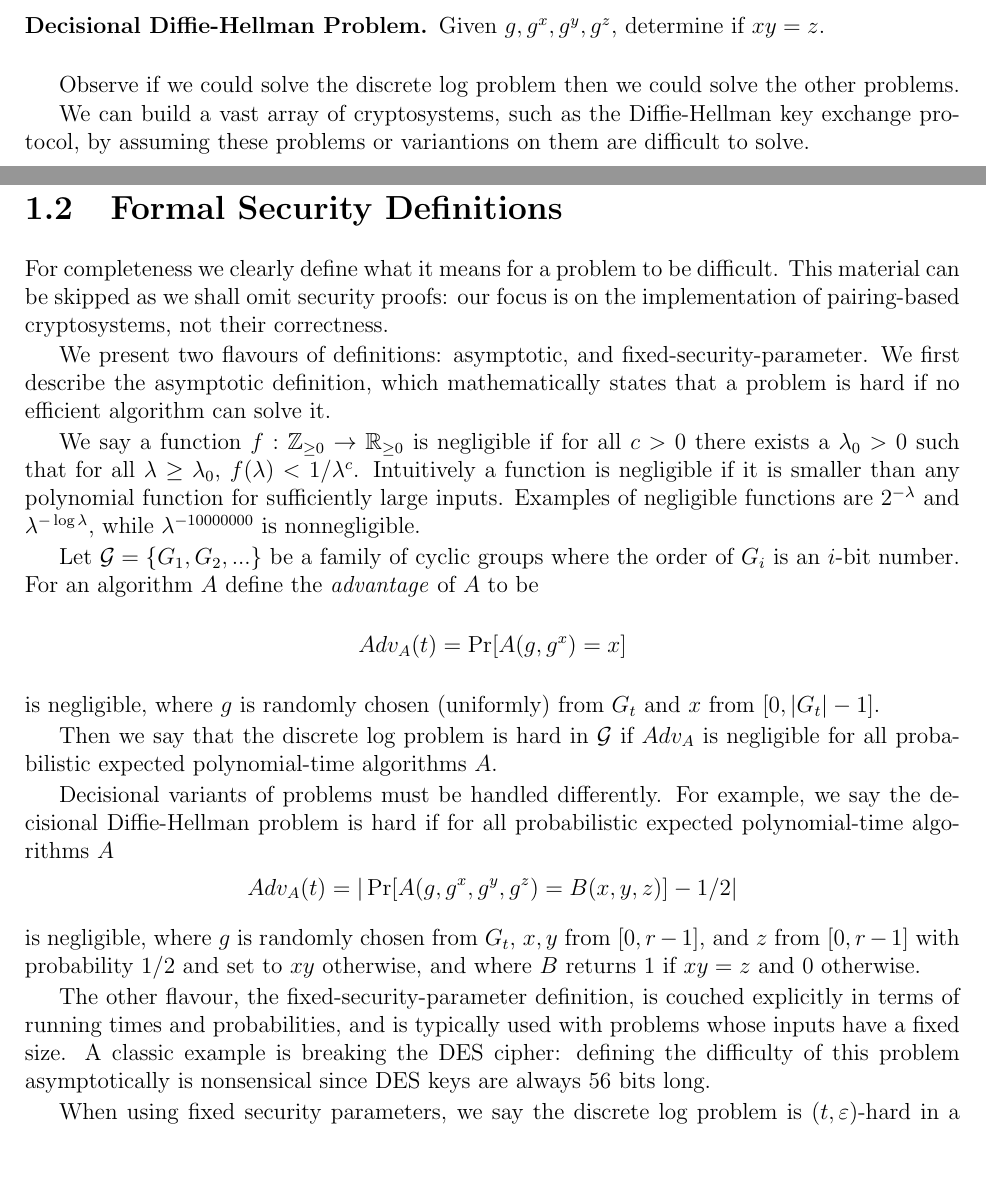
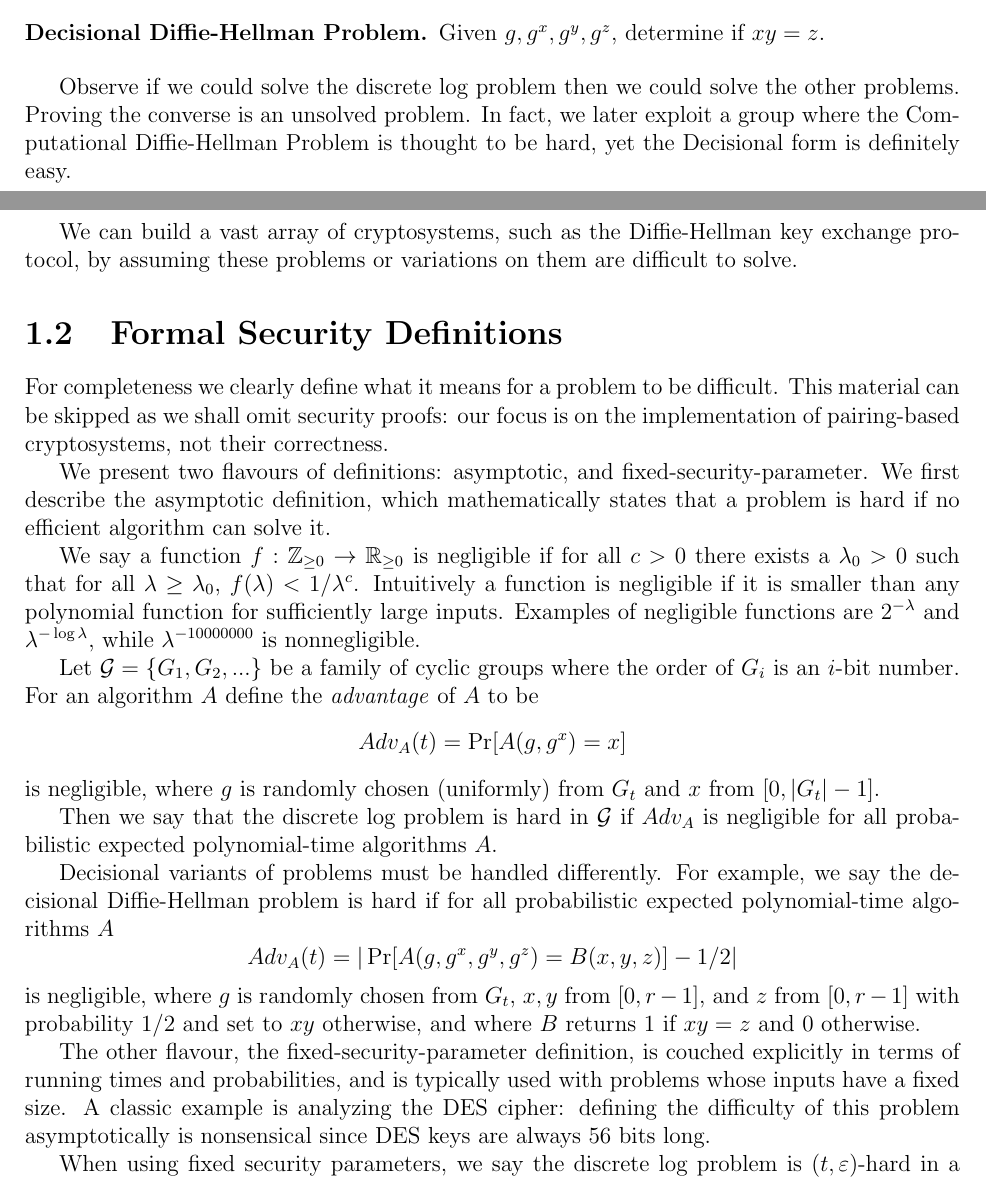
Before and after one commit to blynn/phd-thesis, a LaTeX thesis (buchblock.tex, which reads bilinear.tex): two parts of pages 5 and 6 of 78, joined at a grey line, cut so that both start at the same text, the shorter picture padded with empty space. Compiled offline with pdfLaTeX.

Commit message:
More fixes.

```diff
--- a/bilinear.tex
+++ b/bilinear.tex
@@ -49,10 +49,12 @@ Given $g, g^x, g^y, g^z$, determine if $x y = z$.
 \end{description}
 
 Observe if we could solve the discrete log problem then we could solve
-the other problems.
+the other problems. Proving the converse is an unsolved problem. In fact,
+we later exploit a group where the Computational Diffie-Hellman Problem is
+thought to be hard, yet the Decisional form is definitely easy.
 
 We can build a vast array of cryptosystems, such as the Diffie-Hellman key
-exchange protocol, by assuming these problems or variantions on them are
+exchange protocol, by assuming these problems or variations on them are
 difficult to solve.
 
 \section{Formal Security Definitions}
@@ -102,7 +104,7 @@ and where $B$ returns 1 if $x y = z$ and 0 otherwise.
 
 The other flavour, the fixed-security-parameter definition, is couched
 explicitly in terms of running times and probabilities, and is typically used
-with problems whose inputs have a fixed size. A classic example is breaking the
+with problems whose inputs have a fixed size. A classic example is analyzing the
 DES cipher: defining the difficulty of this problem asymptotically is
 nonsensical since DES keys are always 56 bits long.
 
```
